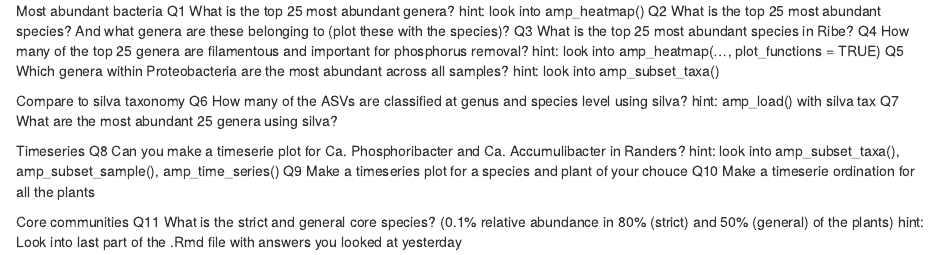
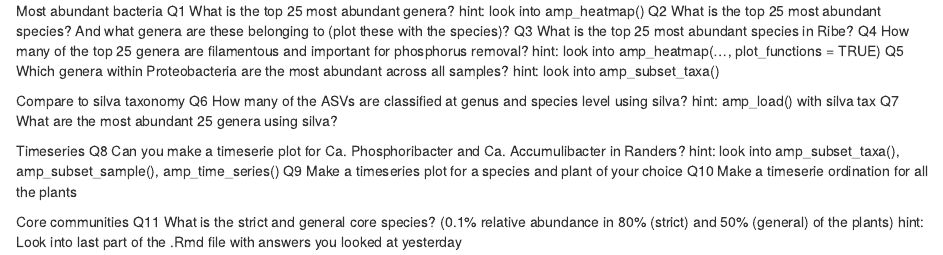
Before and after one commit to mpeces/MiDAS_course_2025, an R Markdown document (MiDAS2025_day2.Rmd): the page in a window 1100 px wide, from 1420 px down. Rendered offline with R 4.5, knitr and Pandoc, with nearby package versions; some code elsewhere in the file could not run offline.

Commit message:
Fixed typo

```diff
--- a/MiDAS2025_day2.Rmd
+++ b/MiDAS2025_day2.Rmd
@@ -84,7 +84,7 @@ Q7 What are the most abundant 25 genera using silva?
 Timeseries
 Q8 Can you make a timeserie plot for Ca. Phosphoribacter and Ca. Accumulibacter in Randers?
 	hint: look into amp_subset_taxa(), amp_subset_sample(), amp_time_series()
-Q9 Make a timeseries plot for a species and plant of your chouce
+Q9 Make a timeseries plot for a species and plant of your choice
 Q10 Make a timeserie ordination for all the plants
 
 
```
